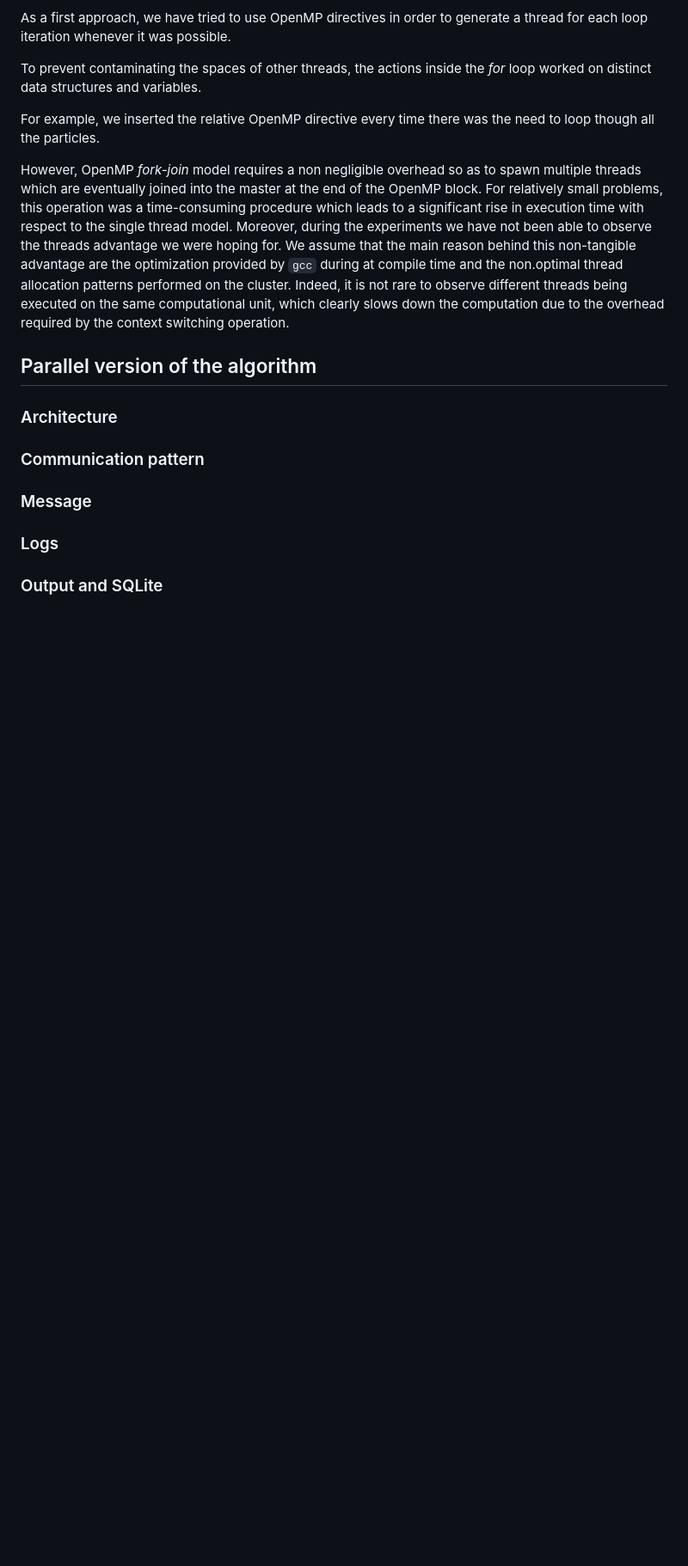
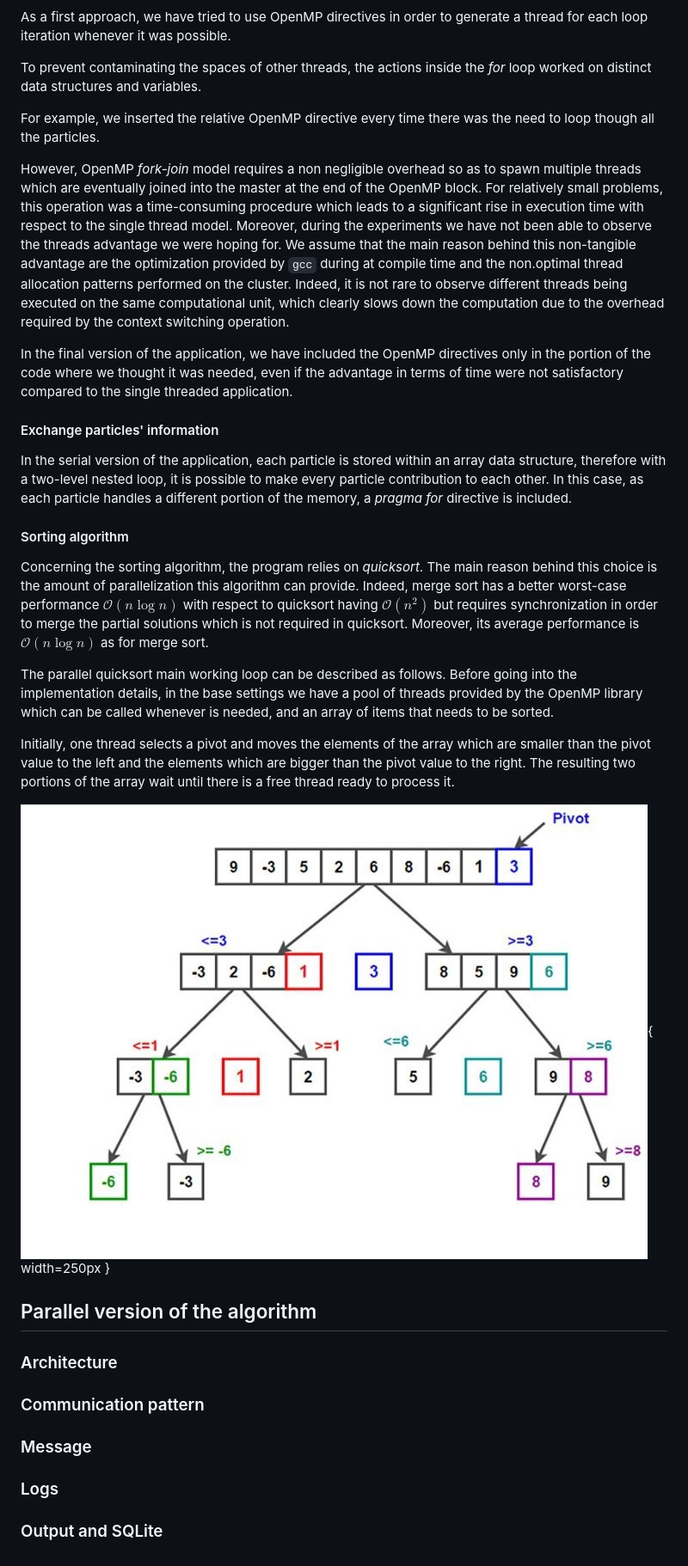
Before and after one commit to fedeizzo/ParticleSwarmOptimization-OpenMPI, a Markdown page: report/02-problem-analysis.md, the part around the change. Shown: that part at 86% size. Drawn GitHub-style; pictures changed too: report/images/quicksort.jpeg (added); blank space fills up the shorter version.

Commit message:
Add Quicksort description

```diff
--- a/report/02-problem-analysis.md
+++ b/report/02-problem-analysis.md
@@ -42,6 +42,21 @@ For example, we inserted the relative OpenMP directive every time there was the
 
 However, OpenMP *fork-join* model requires a non negligible overhead so as to spawn multiple threads which are eventually joined into the master at the end of the OpenMP block. For relatively small problems, this operation was a time-consuming procedure which leads to a significant rise in execution time with respect to the single thread model. Moreover, during the experiments we have not been able to observe the threads advantage we were hoping for. We assume that the main reason behind this non-tangible advantage are the optimization provided by `gcc` during at compile time and the non.optimal thread allocation patterns performed on the cluster. Indeed, it is not rare to observe different threads being executed on the same computational unit, which clearly slows down the computation due to the overhead required by the context switching operation.
 
+In the final version of the application, we have included the OpenMP directives only in the portion of the code where we thought it was needed, even if the advantage in terms of time were not satisfactory compared to the single threaded application.
+
+#### Exchange particles' information
+In the serial version of the application, each particle is stored within an array data structure, therefore with a two-level nested loop, it is possible to make every particle contribution to each other. In this case, as each particle handles a different portion of the memory, a *pragma for* directive is included.
+
+#### Sorting algorithm
+Concerning the sorting algorithm, the program relies on *quicksort*. The main reason behind this choice is the amount of parallelization this algorithm can provide. Indeed, merge sort has a better worst-case performance $\mathcal{O}(n \log n)$ with respect to quicksort having $\mathcal{O}(n^2)$ but requires synchronization in order to merge the partial solutions which is not required in quicksort. Moreover, its average performance is $\mathcal{O}(n \log n)$ as for merge sort.
+
+The parallel quicksort main working loop can be described as follows. Before going into the implementation details, in the base settings we have a pool of threads provided by the OpenMP library which can be called whenever is needed, and an array of items that needs to be sorted.
+
+Initially, one thread selects a pivot and moves the elements of the array which are smaller than the pivot value to the left and the elements which are bigger than the pivot value to the right.
+The resulting two portions of the array wait until there is a free thread ready to process it.
+
+![Quicksort](./images/quicksort.jpeg){ width=250px }
+
 ## Parallel version of the algorithm
 
 ### Architecture
```
